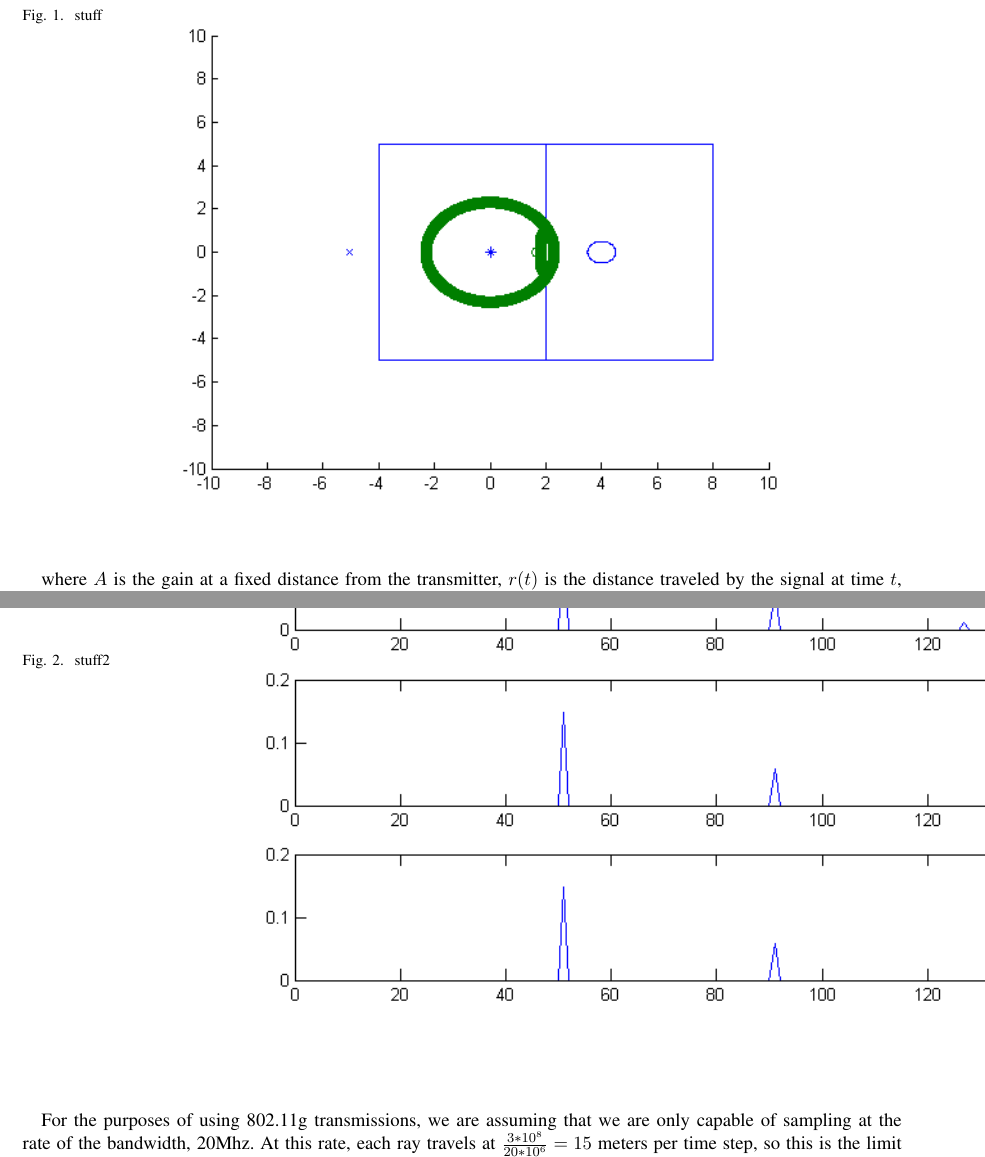
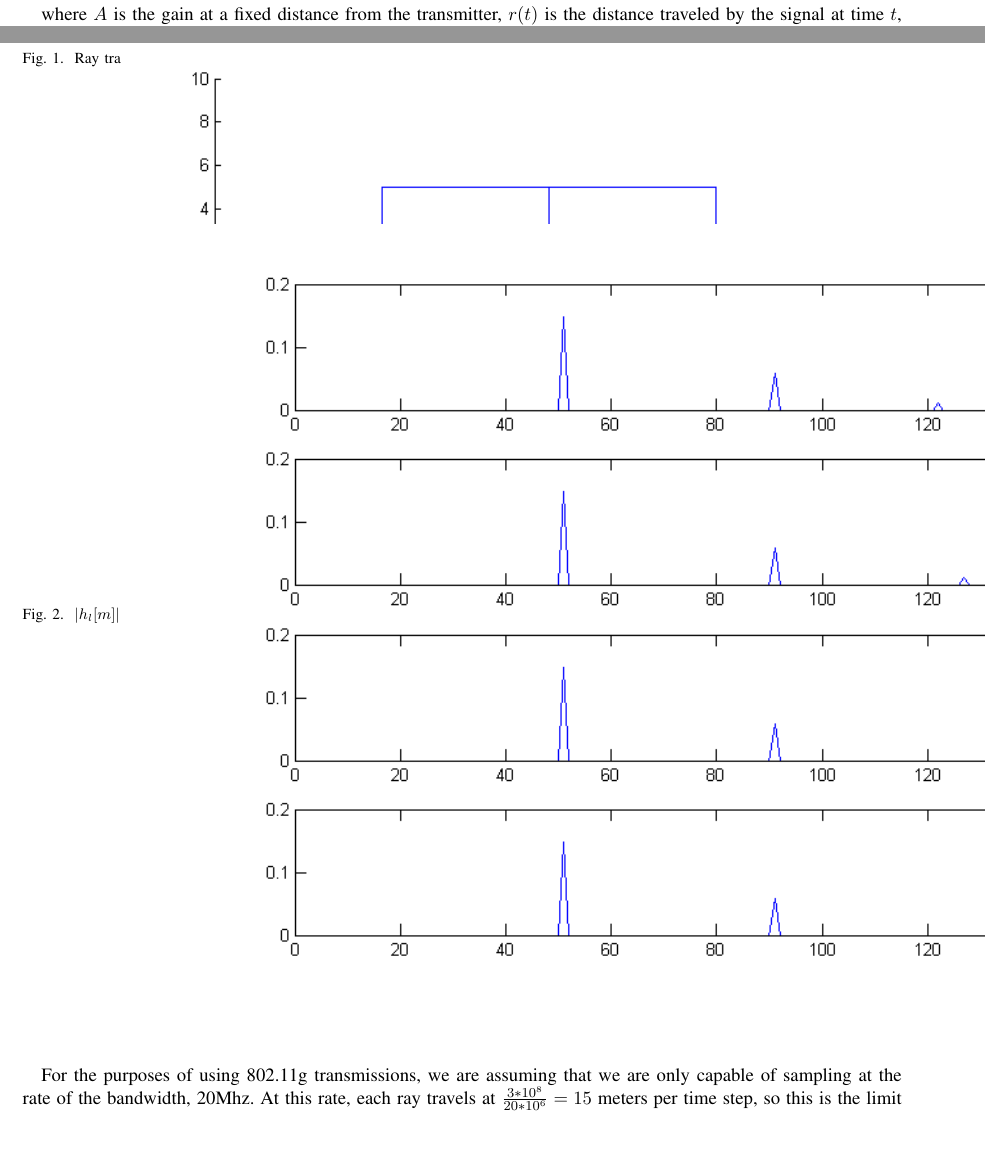
Before and after one commit to USRPMAN/wifi-radar, a LaTeX paper (report.tex): two parts of pages 3 and 4 of 8 before the commit and two parts of pages 3 and 4 of 9 after it, joined at a grey line, cut at the place of the change, the shorter picture padded with empty space. Compiled offline with pdfLaTeX.

Commit message:
cleaned up a couple figure

```diff
--- a/report.tex
+++ b/report.tex
@@ -113,21 +113,21 @@ and $l_k$ represents the number of wall reflections, accounting for the phase sh
 
 The selection of time step sizes (corresponding to sampling rate) determines the amount of time and range resolution. For example, if a sampling rate of 3GHz is used, each ray moves 0.1 meter per time step, so it is not possible to get better than 0.1 meter resolution. During development, high sampling rates were used to prove out the concepts. For example, in the scenario below, 3GHz sampling rate was used to generate the impulse response. In the first figure, the transmitter is in the left room, the target is in the right room, and the receiver is to the left of the two rooms. The target is moving at 1m/s to the right. The simulation is performed 4 times, each 0.25 seconds apart. Therefore, in the second plot, the target has moved 0.25 meters to the right, and so the signal has traveled 0.5 meter further than in the first. We see that the third nonzero tap, corresponding to the reflection off the target, moves 5 taps to the right in each plot. With a resolution of 0.1 meters per time step, this is exactly what we expect.
 
+\pagebreak
+
 \begin{figure}
-\caption{stuff}
+\caption{Ray tracing the channel with a transmitter, receiver, target, and walls}
 \centering
-\includegraphics[width=400pt]{sim/simulation.png}
-\label{fig:stuff}
+\includegraphics[width=400pt]{sim/simulation.png}  \\
+\label{fig:Ray Tracing Channel}
 \end{figure}
 
-
 \begin{figure}
-\caption{stuff2}
+\caption{$|h_l[m]|$ at t=[0, 0.25, 0.5, 0.75] seconds when sampling at 3GHz. Target moving 1 m/s to the right. }
 \centering
 \includegraphics[width=400pt]{sim/impulse_response_taps.png}
-\label{fig:stuff2}
+\label{fig:Impulse Response}
 \end{figure}
-
 
 
 For the purposes of using 802.11g transmissions, we are assuming that we are only capable of sampling at the rate of the bandwidth, 20Mhz. At this rate, each ray travels at $\frac{3*10^8}{20*10^6} = 15$ meters per time step, so this is the limit of resolution possible. If a higher sampling rate were used, it is possible to increase the time and therefore range resolution.
```
